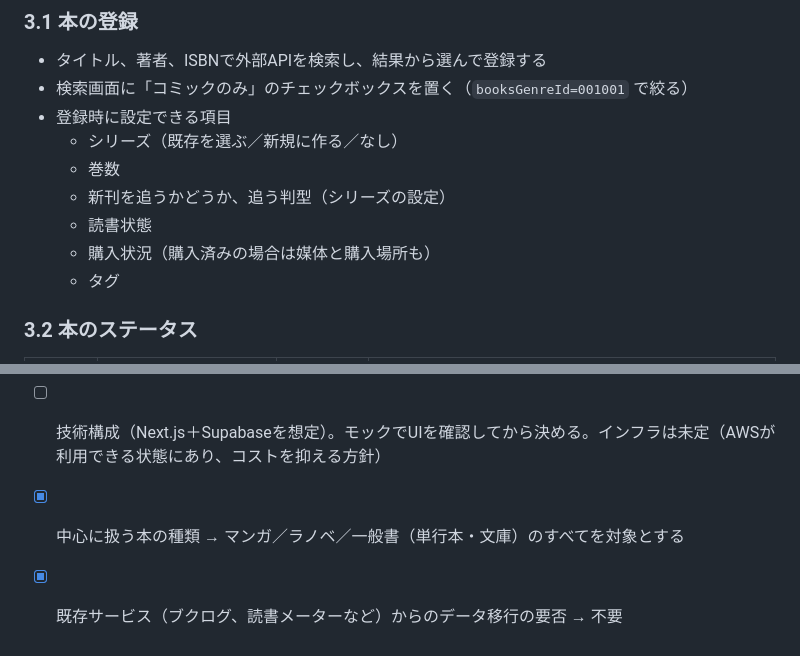
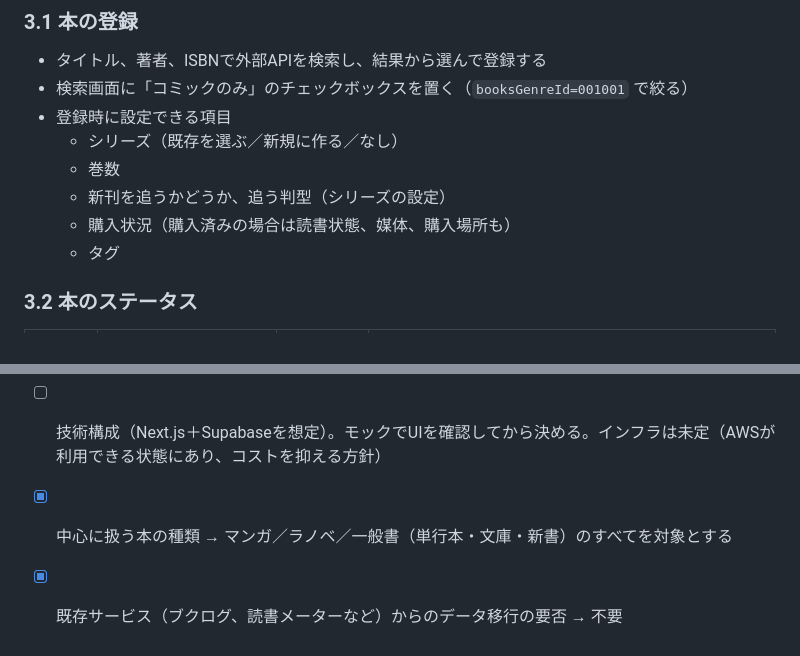
Before and after one commit to ojas3751/book-tracker, a Markdown page: docs/requirements.md, 2 parts joined by grey strips. GitHub-like rendering.

Commit message:
docs: 要件定義書の食い違いを直す

```diff
--- a/docs/requirements.md
+++ b/docs/requirements.md
@@ -99,8 +99,7 @@
   - シリーズ（既存を選ぶ／新規に作る／なし）
   - 巻数
   - 新刊を追うかどうか、追う判型（シリーズの設定）
-  - 読書状態
-  - 購入状況（購入済みの場合は媒体と購入場所も）
+  - 購入状況（購入済みの場合は読書状態、媒体、購入場所も）
   - タグ
 
 ### 3.2 本のステータス
@@ -380,5 +379,5 @@ settings           : user_id, show_missing_backlist (bool, 既定 false)
 ## 7. 未決定の事項
 - [x] 画面構成（本棚、本の登録、本の詳細、シリーズ詳細、新刊候補、設定） → 4章
 - [ ] 技術構成（Next.js＋Supabaseを想定）。モックでUIを確認してから決める。インフラは未定（AWSが利用できる状態にあり、コストを抑える方針）
-- [x] 中心に扱う本の種類 → マンガ／ラノベ／一般書（単行本・文庫）のすべてを対象とする
+- [x] 中心に扱う本の種類 → マンガ／ラノベ／一般書（単行本・文庫・新書）のすべてを対象とする
 - [x] 既存サービス（ブクログ、読書メーターなど）からのデータ移行の要否 → 不要
```
